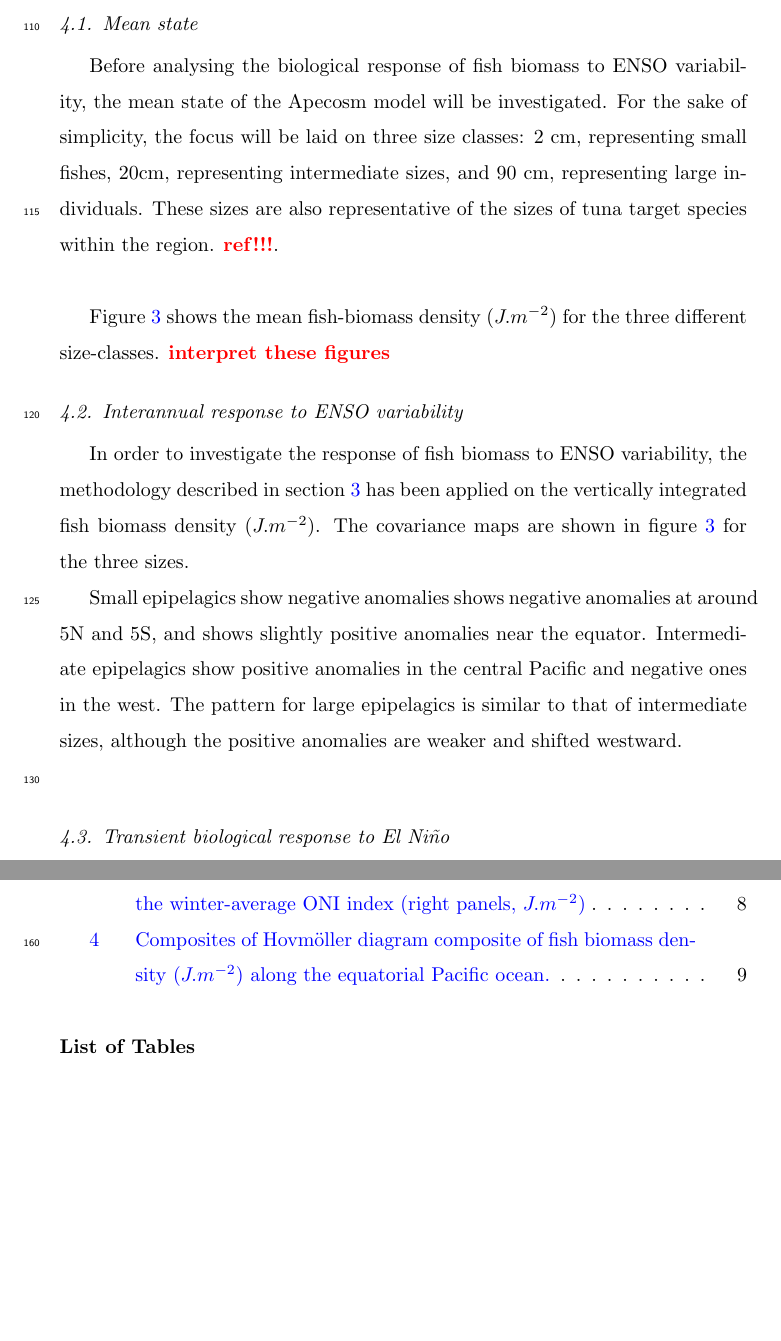
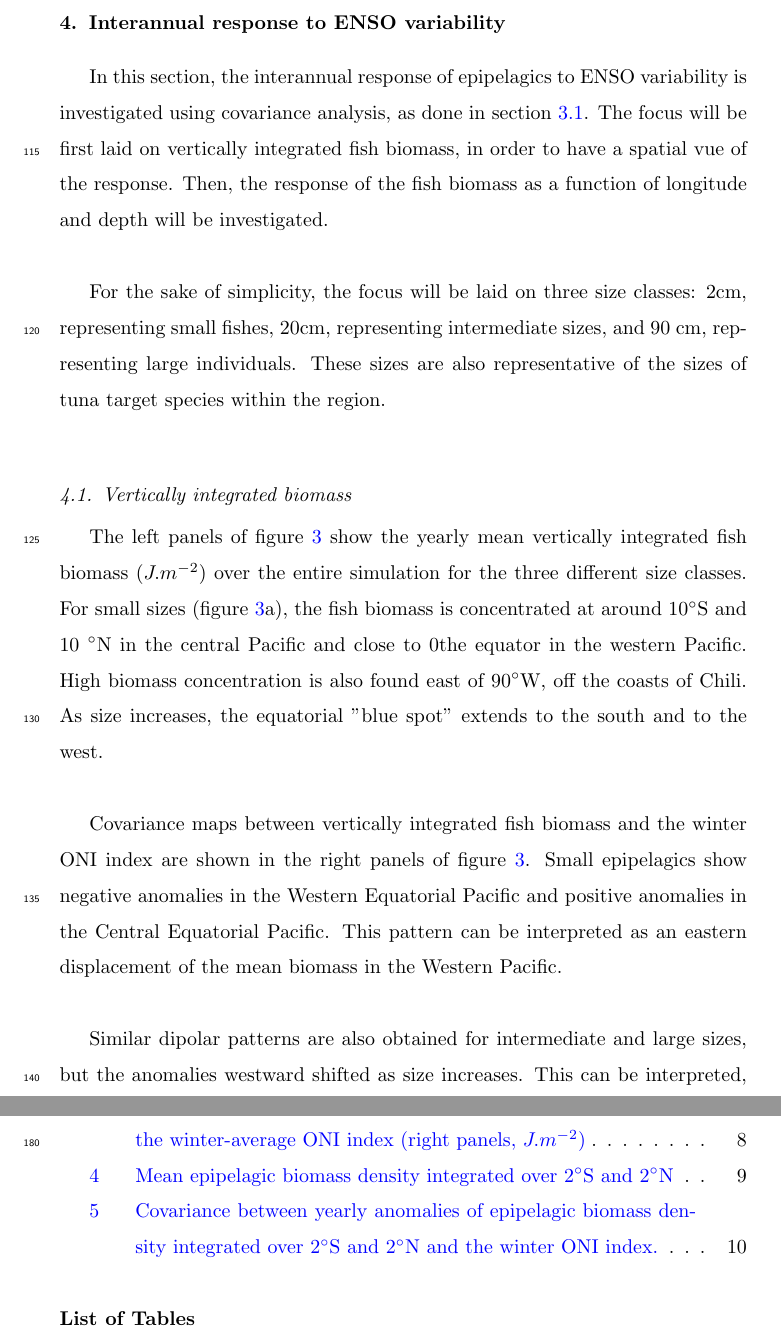
Before and after one commit to barriern/paper-apecosm-orca1, a LaTeX paper (article-enso.tex, which reads texfiles/apecosm.tex): two parts of pages 7 and 11 of 13 before the commit and two parts of pages 7 and 12 of 14 after it, joined at a grey line, cut at the place of the change, the shorter picture padded with empty space. Compiled offline with pdfLaTeX.

Commit message:
Update texfiles

```diff
--- a/texfiles/apecosm.tex
+++ b/texfiles/apecosm.tex
@@ -1,14 +1,15 @@
-\section{Biological response to ENSO variability}
+\section{Interannual response to ENSO variability}
 
-\subsection{Mean state}
+In this section, the interannual response of epipelagics to ENSO variability is investigated using covariance analysis, as done in section \ref{sec:sst}.
+The focus will be first laid on vertically integrated
+fish biomass, in order to have a spatial vue of the response. Then, the response of the fish biomass as a function of longitude and depth will be investigated.\\
 
-Before analysing the biological response of fish biomass to ENSO variability, the mean state of the Apecosm model will be investigated.
-For the sake of simplicity, the focus will be laid on three size classes: 2 cm, representing small fishes, 20cm, representing intermediate sizes, and 90 cm, representing large individuals. These sizes are also
-representative of the sizes of tuna target species within the region.
-\warn{ref!!!}.  \\
+For the sake of simplicity, the focus will be laid on three size classes: 2cm, representing small fishes, 20cm, representing intermediate sizes, and 90 cm, representing large individuals. These sizes are also
+representative of the sizes of tuna target species within the region.\\
 
-Figure \ref{fig:mean-cov-ape} shows the mean fish-biomass density ($J.m^{-2}$) for the three different size-classes.
-\warn{interpret these figures}
+\subsection{Vertically integrated biomass}
+
+The left panels of figure \ref{fig:mean-cov-ape} show the yearly mean vertically integrated fish biomass ($J.m^{-2}$) over the entire simulation for the three different size classes. For small sizes (figure \ref{fig:mean-cov-ape}a), the fish biomass is concentrated at around 10\degree S and 10 \degree N in the central Pacific and close to 0the equator in the western Pacific. High biomass concentration is also found east of 90\degree W, off the coasts of Chili. As size increases, the equatorial "blue spot" extends to the south and to the west. \\
 
 \begin{figure}[h!]
     \centering
@@ -18,12 +19,10 @@ Figure \ref{fig:mean-cov-ape} shows the mean fish-biomass density ($J.m^{-2}$) f
     \label{fig:mean-cov-ape}
 \end{figure}
 
-\subsection{Interannual response to ENSO variability}
+Covariance maps between vertically integrated fish biomass and the winter ONI index are shown in the right panels of figure \ref{fig:mean-cov-ape}.
+Small epipelagics show negative anomalies in the Western Equatorial Pacific and positive anomalies in the Central Equatorial Pacific. This pattern can be interpreted as an eastern displacement of the mean biomass in the Western Pacific.\\
 
-In order to investigate the response of fish biomass to ENSO variability, the methodology described in section \ref{sec:pisces} has been applied on the vertically integrated fish biomass density ($J.m^{-2}$). The covariance maps are shown in figure \ref{fig:mean-cov-ape} for the three sizes.
+Similar dipolar patterns are also obtained for intermediate and large sizes, but the anomalies westward shifted as size increases. This can be interpreted, as for small sizes, by a westward shift of fish biomass during positive \nino\ phases.\\
 
-Small epipelagics show negative anomalies shows negative anomalies at around 5N and 5S, and shows slightly positive anomalies
-near the equator. Intermediate epipelagics show positive anomalies in the central Pacific and negative ones in the west.
-The pattern for large epipelagics is similar to that of intermediate sizes, although the positive anomalies are weaker and shifted westward.\\
+\subsection{Equatorial biomass profile}
 
-\subsection{Transient biological response to \nino}
```
Also changed, not shown: texfiles/pisces.tex (+4 -4 lines), texfiles/apecosm.tex (32 more changed lines).
